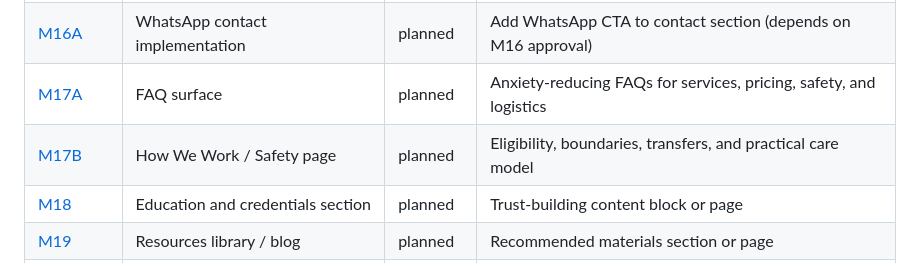
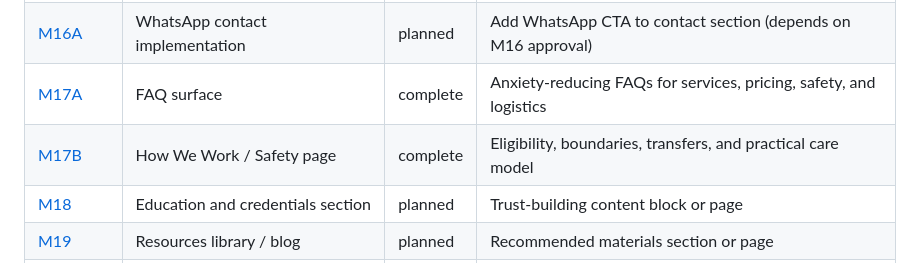
Before and after one commit to JoseParrenoGarcia/alumbra-comares, a Markdown page: docs/plan.md, the part around the change. Rendered like a GitHub page.

```diff
--- a/docs/plan.md
+++ b/docs/plan.md
@@ -22,8 +22,8 @@
 | [M15](milestones/m15.md) | Services content review and rewrite | planned | Clearer service explanations in content JSON |
 | [M16](milestones/m16.md) | WhatsApp / Telegram feasibility review | planned | Contact-channel recommendation and implementation brief |
 | [M16A](milestones/m16a.md) | WhatsApp contact implementation | planned | Add WhatsApp CTA to contact section (depends on M16 approval) |
-| [M17A](milestones/m17a.md) | FAQ surface | planned | Anxiety-reducing FAQs for services, pricing, safety, and logistics |
-| [M17B](milestones/m17b.md) | How We Work / Safety page | planned | Eligibility, boundaries, transfers, and practical care model |
+| [M17A](milestones/m17a.md) | FAQ surface | complete | Anxiety-reducing FAQs for services, pricing, safety, and logistics |
+| [M17B](milestones/m17b.md) | How We Work / Safety page | complete | Eligibility, boundaries, transfers, and practical care model |
 | [M18](milestones/m18.md) | Education and credentials section | planned | Trust-building content block or page |
 | [M19](milestones/m19.md) | Resources library / blog | planned | Recommended materials section or page |
 | [M17](milestones/m17.md) | Information architecture audit | planned | Single-page vs multi-page recommendation — run after M17A, M17B, M18, M19 are in place |
```
